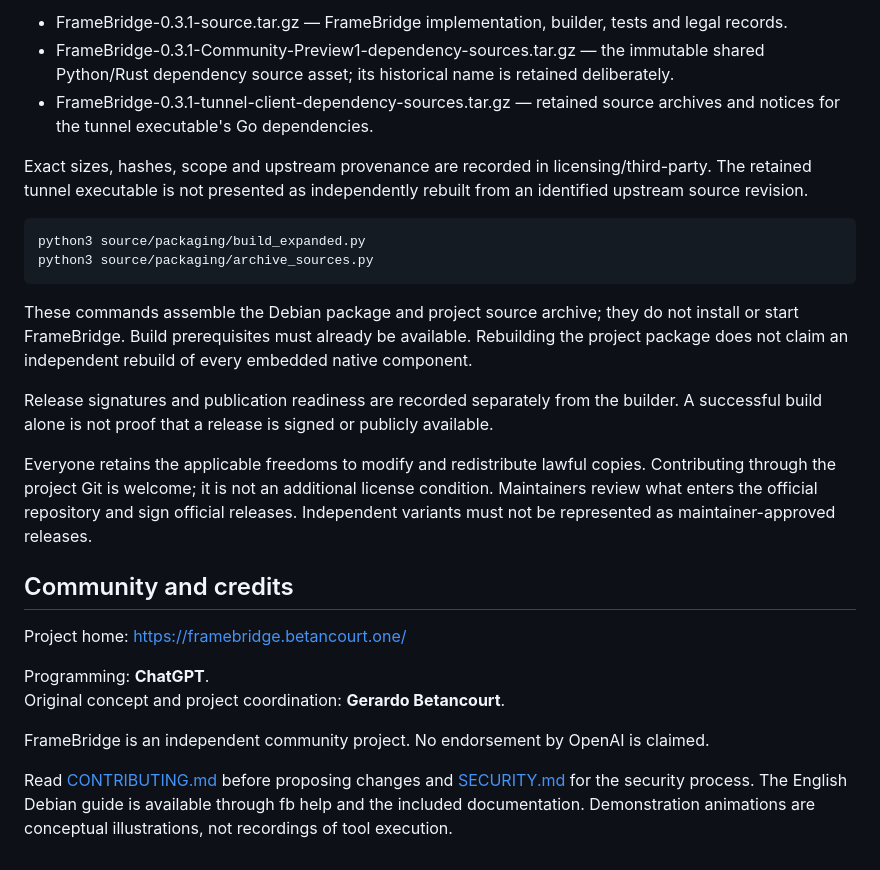
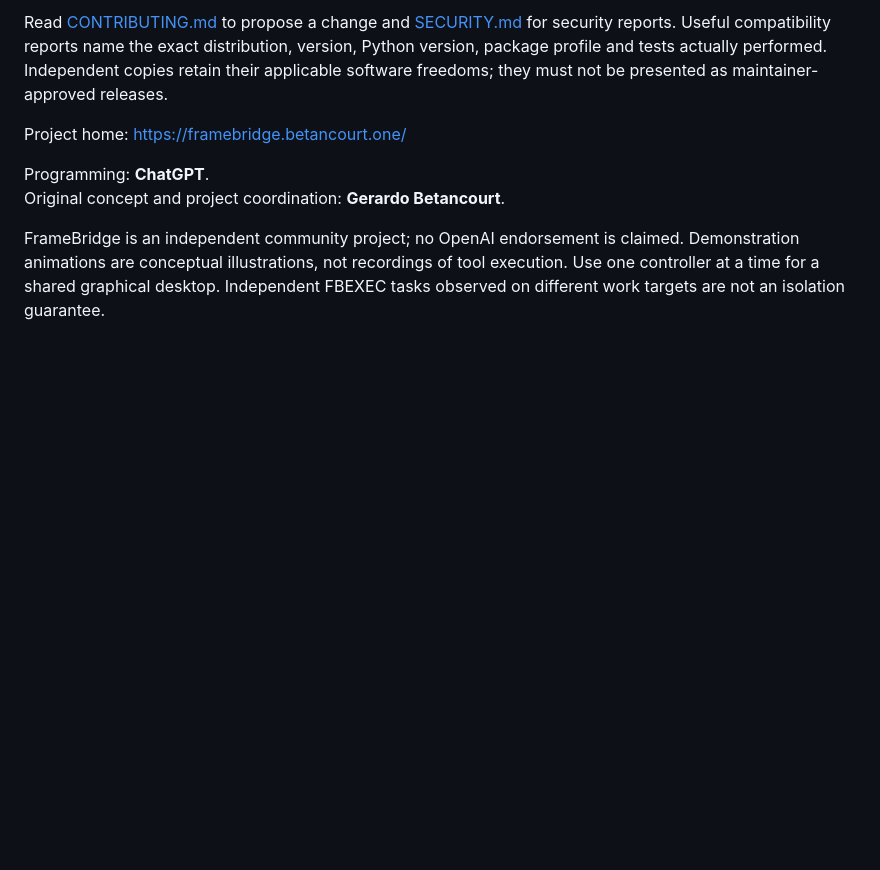
Before and after one commit to gerabh1128/framebridge, a Markdown page: README.md, the part around one of its changes. Drawn GitHub-style; blank space fills up the shorter version.

```diff
--- a/README.md
+++ b/README.md
@@ -76,28 +106,9 @@ The distribution source set contains:
 
-- FrameBridge-0.3.1-source.tar.gz — FrameBridge implementation, builder, tests and legal records.
-- FrameBridge-0.3.1-Community-Preview1-dependency-sources.tar.gz — the immutable shared Python/Rust dependency source asset; its historical name is retained deliberately.
-- FrameBridge-0.3.1-tunnel-client-dependency-sources.tar.gz — retained source archives and notices for the tunnel executable's Go dependencies.
-
-Exact sizes, hashes, scope and upstream provenance are recorded in licensing/third-party. The retained tunnel executable is not presented as independently rebuilt from an identified upstream source revision.
-
-~~~bash
-python3 source/packaging/build_expanded.py
-python3 source/packaging/archive_sources.py
-~~~
-
-These commands assemble the Debian package and project source archive; they do not install or start FrameBridge. Build prerequisites must already be available. Rebuilding the project package does not claim an independent rebuild of every embedded native component.
-
-Release signatures and publication readiness are recorded separately from the builder. A successful build alone is not proof that a release is signed or publicly available.
-
-Everyone retains the applicable freedoms to modify and redistribute lawful copies. Contributing through the project Git is welcome; it is not an additional license condition. Maintainers review what enters the official repository and sign official releases. Independent variants must not be represented as maintainer-approved releases.
-
-## Community and credits
+Read [CONTRIBUTING.md](CONTRIBUTING.md) to propose a change and [SECURITY.md](SECURITY.md) for security reports. Useful compatibility reports name the exact distribution, version, Python version, package profile and tests actually performed. Independent copies retain their applicable software freedoms; they must not be presented as maintainer-approved releases.
 
 Project home: https://framebridge.betancourt.one/
 
 Programming: **ChatGPT**.
 Original concept and project coordination: **Gerardo Betancourt**.
 
-FrameBridge is an independent community project. No endorsement by OpenAI is claimed.
-
-Read [CONTRIBUTING.md](CONTRIBUTING.md) before proposing changes and [SECURITY.md](SECURITY.md) for the security process. The English Debian guide is available through fb help and the included documentation. Demonstration animations are conceptual illustrations, not recordings of tool execution.
+FrameBridge is an independent community project; no OpenAI endorsement is claimed. Demonstration animations are conceptual illustrations, not recordings of tool execution. Use one controller at a time for a shared graphical desktop. Independent FBEXEC tasks observed on different work targets are not an isolation guarantee.
```
Also changed, not shown: other parts of README.md (+70 -40 lines), docs/FRAMEBRIDGE-AGENT-START.md (added, +102 -0 lines).
